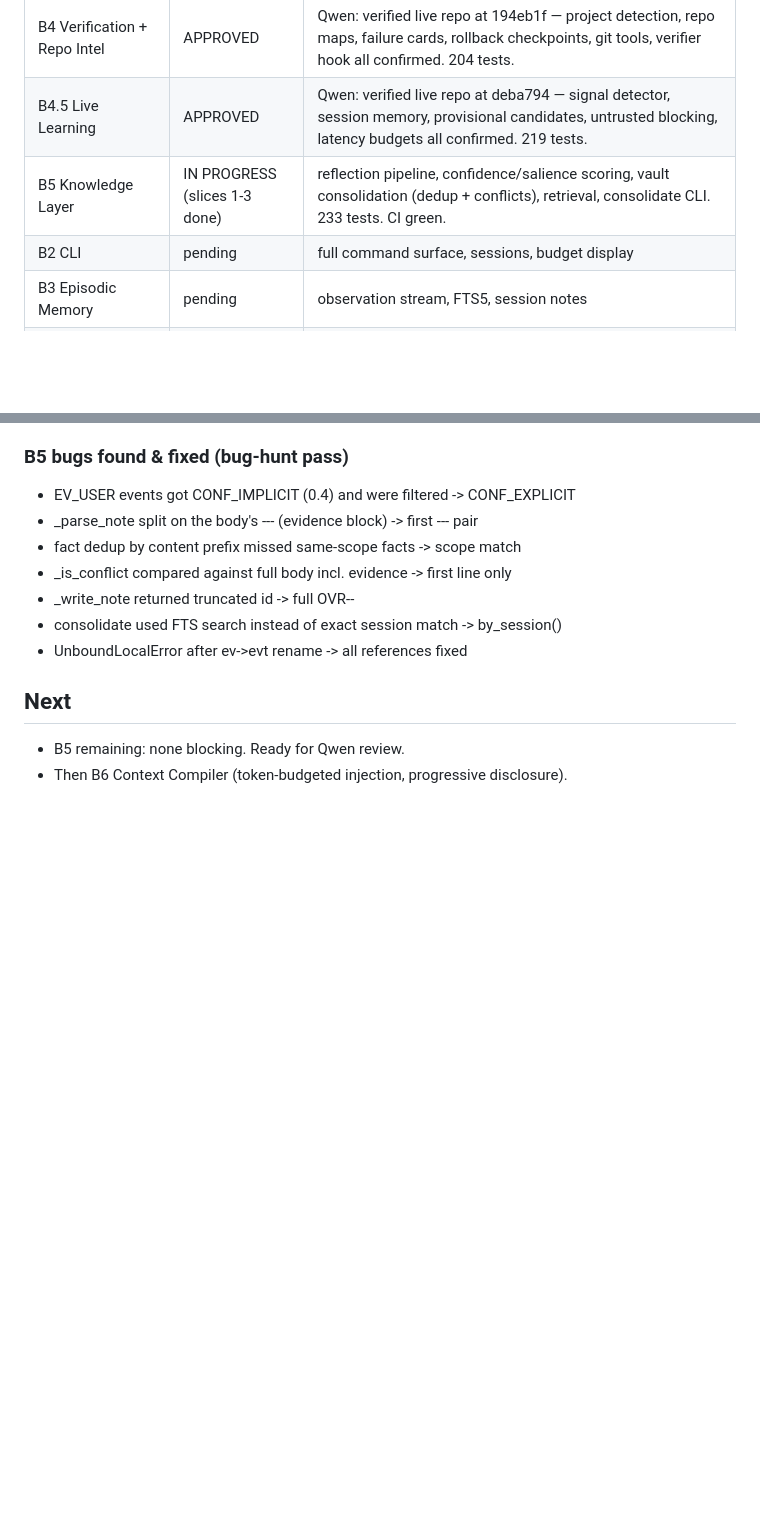
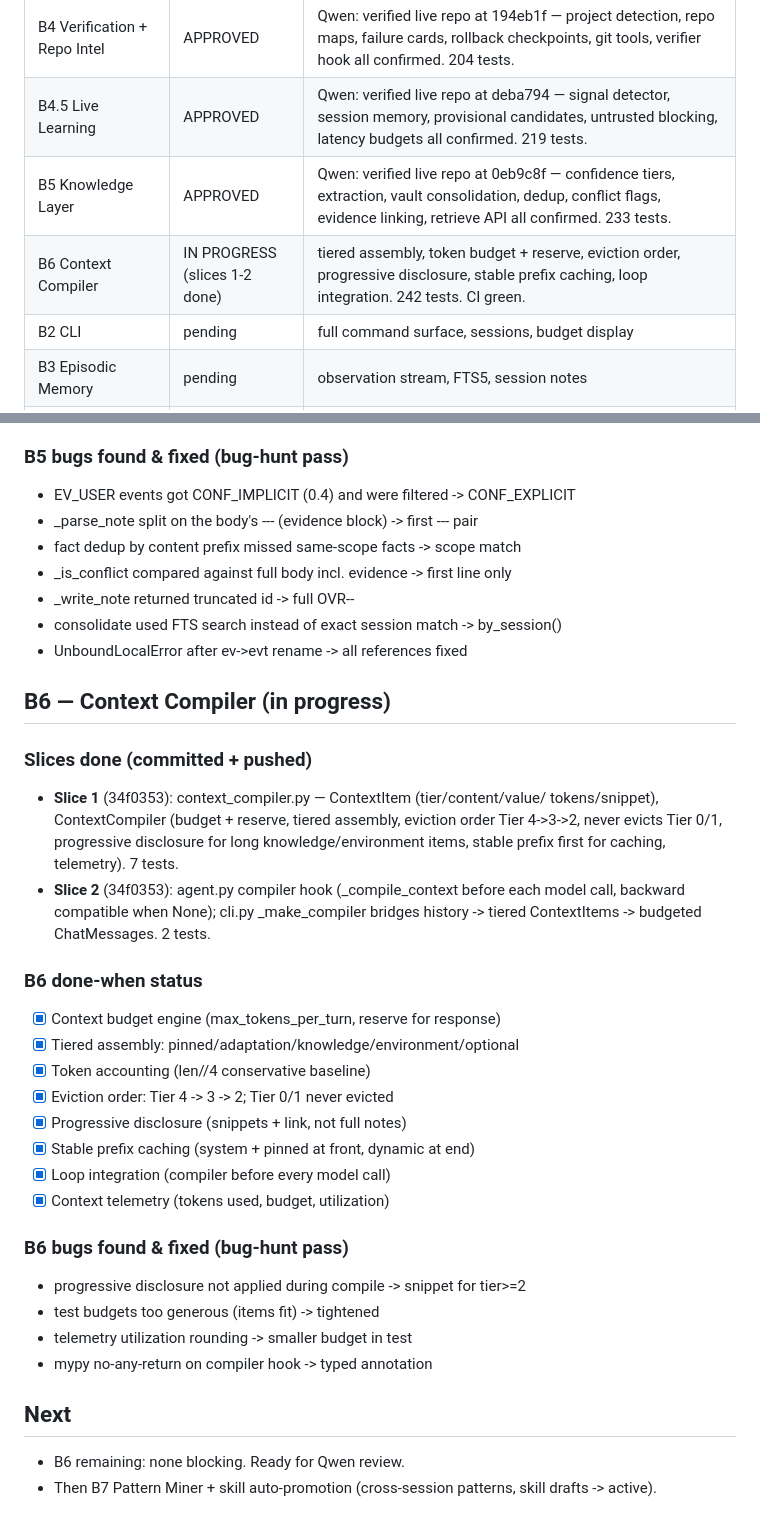
Before and after one commit to sirrayi/overseer, a Markdown page: IMPLEMENTATION_STATUS.md, 2 parts joined by grey strips. Rendered like a GitHub page; blank space fills up the shorter version.

Commit message:
B6: self-audit — status doc, 242 tests, CI green

```diff
--- a/IMPLEMENTATION_STATUS.md
+++ b/IMPLEMENTATION_STATUS.md
@@ -13,7 +13,8 @@
 | B3 Episodic Memory | APPROVED | Qwen: verified live repo at 3cd91c5 — O(1) append, WAL + RLock, FTS5 + redaction, observer hooks, derived-cache rebuild all confirmed. 175 tests. |
 | B4 Verification + Repo Intel | APPROVED | Qwen: verified live repo at 194eb1f — project detection, repo maps, failure cards, rollback checkpoints, git tools, verifier hook all confirmed. 204 tests. |
 | B4.5 Live Learning | APPROVED | Qwen: verified live repo at deba794 — signal detector, session memory, provisional candidates, untrusted blocking, latency budgets all confirmed. 219 tests. |
-| B5 Knowledge Layer | IN PROGRESS (slices 1-3 done) | reflection pipeline, confidence/salience scoring, vault consolidation (dedup + conflicts), retrieval, consolidate CLI. 233 tests. CI green. |
+| B5 Knowledge Layer | APPROVED | Qwen: verified live repo at 0eb9c8f — confidence tiers, extraction, vault consolidation, dedup, conflict flags, evidence linking, retrieve API all confirmed. 233 tests. |
+| B6 Context Compiler | IN PROGRESS (slices 1-2 done) | tiered assembly, token budget + reserve, eviction order, progressive disclosure, stable prefix caching, loop integration. 242 tests. CI green. |
 | B2 CLI | pending | full command surface, sessions, budget display |
 | B3 Episodic Memory | pending | observation stream, FTS5, session notes |
 | B4 Verification + Repo Intelligence | pending | project detection, repo maps, targeted tests, rollback |
@@ -340,6 +341,34 @@
 - consolidate used FTS search instead of exact session match -> by_session()
 - UnboundLocalError after ev->evt rename -> all references fixed
 
+## B6 — Context Compiler (in progress)
+
+### Slices done (committed + pushed)
+- **Slice 1** (34f0353): context_compiler.py — ContextItem (tier/content/value/
+  tokens/snippet), ContextCompiler (budget + reserve, tiered assembly,
+  eviction order Tier 4->3->2, never evicts Tier 0/1, progressive disclosure
+  for long knowledge/environment items, stable prefix first for caching,
+  telemetry). 7 tests.
+- **Slice 2** (34f0353): agent.py compiler hook (_compile_context before each
+  model call, backward compatible when None); cli.py _make_compiler bridges
+  history -> tiered ContextItems -> budgeted ChatMessages. 2 tests.
+
+### B6 done-when status
+- [x] Context budget engine (max_tokens_per_turn, reserve for response)
+- [x] Tiered assembly: pinned/adaptation/knowledge/environment/optional
+- [x] Token accounting (len//4 conservative baseline)
+- [x] Eviction order: Tier 4 -> 3 -> 2; Tier 0/1 never evicted
+- [x] Progressive disclosure (snippets + link, not full notes)
+- [x] Stable prefix caching (system + pinned at front, dynamic at end)
+- [x] Loop integration (compiler before every model call)
+- [x] Context telemetry (tokens used, budget, utilization)
+
+### B6 bugs found & fixed (bug-hunt pass)
+- progressive disclosure not applied during compile -> snippet for tier>=2
+- test budgets too generous (items fit) -> tightened
+- telemetry utilization rounding -> smaller budget in test
+- mypy no-any-return on compiler hook -> typed annotation
+
 ## Next
-- B5 remaining: none blocking. Ready for Qwen review.
-- Then B6 Context Compiler (token-budgeted injection, progressive disclosure).
+- B6 remaining: none blocking. Ready for Qwen review.
+- Then B7 Pattern Miner + skill auto-promotion (cross-session patterns, skill drafts -> active).
```
